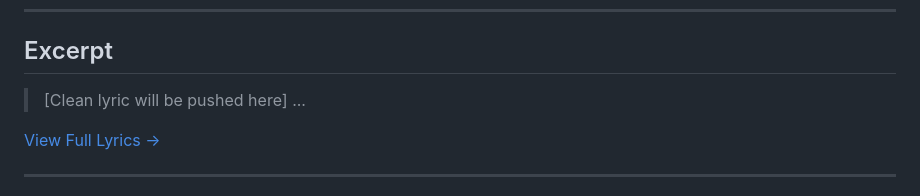
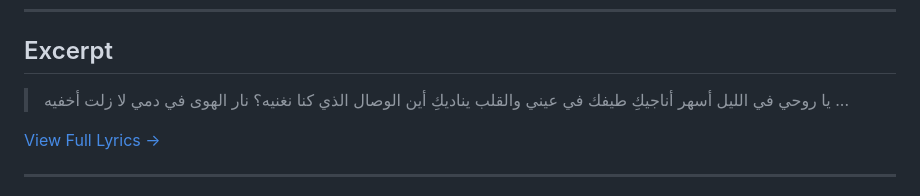
Before and after one commit to ImAbuSayed/ba3ed-el-fara2-after-the-separation, a Markdown page: README.md, the part around the change. Drawn GitHub-style.

Commit message:
docs: Update readme excerpt

```diff
--- a/README.md
+++ b/README.md
@@ -19,7 +19,10 @@
 
 ## Excerpt
 
-> [Clean lyric will be pushed here]
+> يا روحي في الليل أسهر أناجيكِ
+> طيفك في عيني والقلب يناديكِ
+> أين الوصال الذي كنا نغنيه؟
+> نار الهوى في دمي لا زلت أخفيه
 > ...
 
 [View Full Lyrics ->](./lyrics.txt)
```
